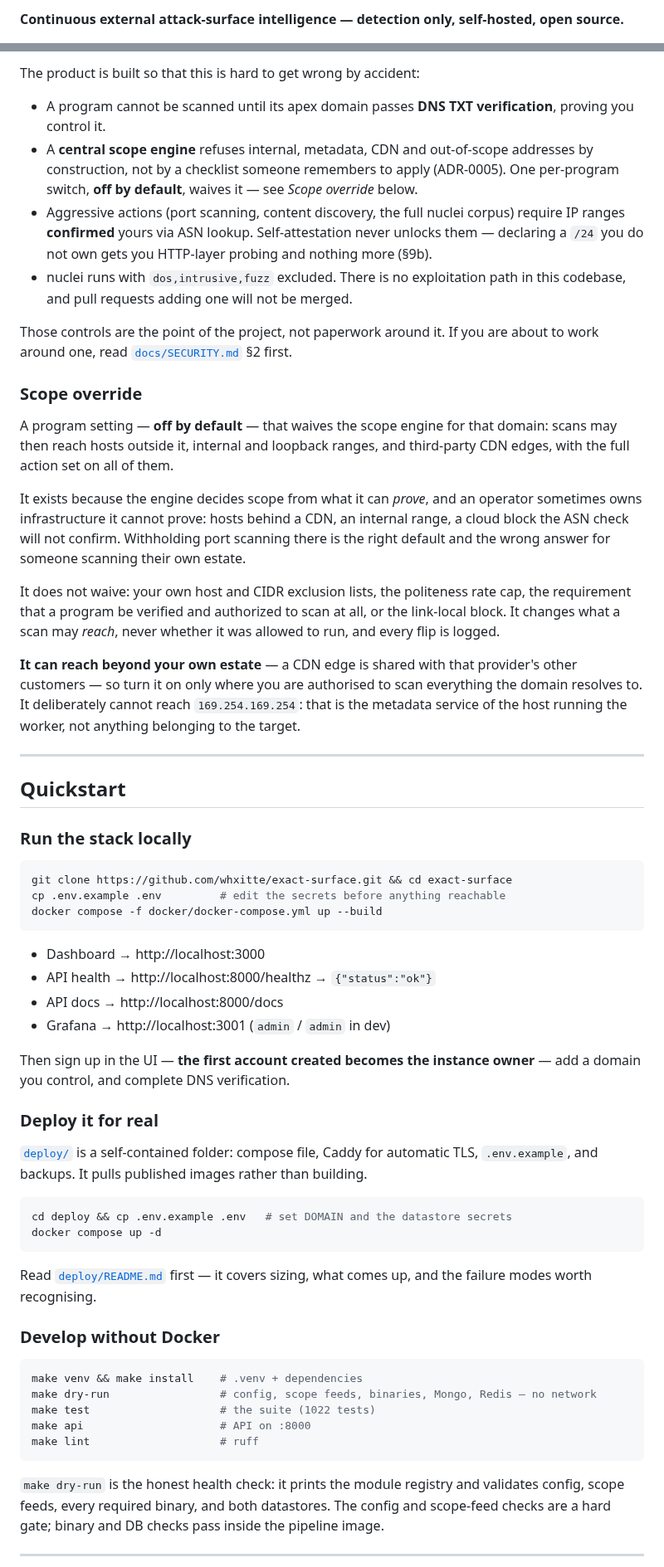
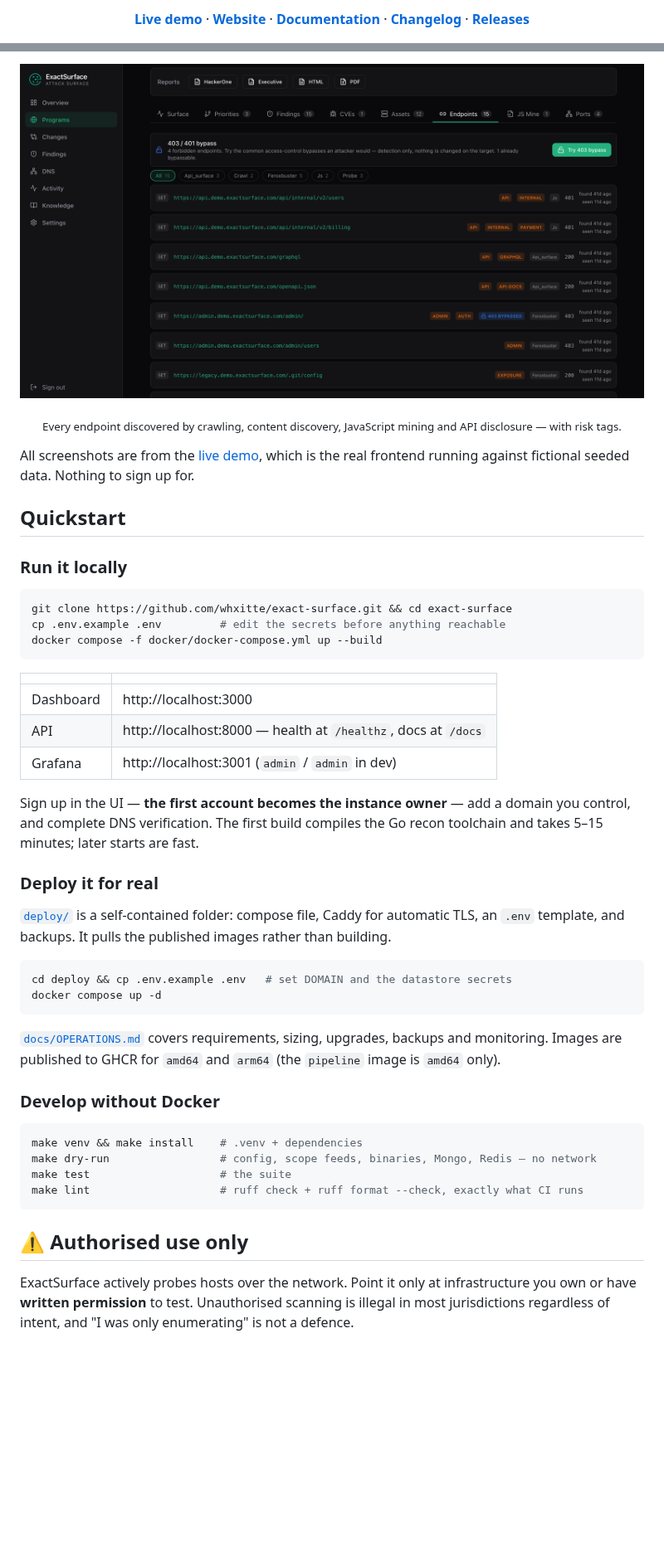
Before and after one commit to whxitte/exact-surface, a Markdown page: README.md, 2 parts joined by grey strips. Shown at 83% size. Rendered like a GitHub page; pictures changed too: docs/assets/endpoints-page.png (added); blank space fills up the shorter version.

````diff
--- a/README.md
+++ b/README.md
@@ -2,3 +4,9 @@
 
-**Continuous external attack-surface intelligence — detection only, self-hosted, open source.**
+<p align="center">
+  <a href="https://exactsurface-demo.vercel.app"><b>Live demo</b></a> ·
+  <a href="https://whxitte.github.io/exact-surface/"><b>Website</b></a> ·
+  <a href="docs/ARCHITECTURE.md"><b>Documentation</b></a> ·
+  <a href="CHANGELOG.md"><b>Changelog</b></a> ·
+  <a href="https://github.com/whxitte/exact-surface/releases"><b>Releases</b></a>
+</p>
 
@@ -30,46 +56,15 @@ most jurisdictions regardless of intent, and "I was only enumerating" is not a d
 
-The product is built so that this is hard to get wrong by accident:
+<p align="center">
+  <img src="docs/assets/endpoints-page.png" alt="Discovered endpoints with risk tags" width="100%">
+</p>
+<p align="center"><sub>Every endpoint discovered by crawling, content discovery, JavaScript mining and API disclosure — with risk tags.</sub></p>
 
-- A program cannot be scanned until its apex domain passes **DNS TXT verification**,
-  proving you control it.
-- A **central scope engine** refuses internal, metadata, CDN and out-of-scope addresses
-  by construction, not by a checklist someone remembers to apply (ADR-0005). One
-  per-program switch, **off by default**, waives it — see *Scope override* below.
-- Aggressive actions (port scanning, content discovery, the full nuclei corpus) require
-  IP ranges **confirmed** yours via ASN lookup. Self-attestation never unlocks them —
-  declaring a `/24` you do not own gets you HTTP-layer probing and nothing more (§9b).
-- nuclei runs with `dos,intrusive,fuzz` excluded. There is no exploitation path in this
-  codebase, and pull requests adding one will not be merged.
-
-Those controls are the point of the project, not paperwork around it. If you are about
-to work around one, read [`docs/SECURITY.md`](docs/SECURITY.md) §2 first.
-
-### Scope override
-
-A program setting — **off by default** — that waives the scope engine for that domain:
-scans may then reach hosts outside it, internal and loopback ranges, and third-party CDN
-edges, with the full action set on all of them.
-
-It exists because the engine decides scope from what it can *prove*, and an operator
-sometimes owns infrastructure it cannot prove: hosts behind a CDN, an internal range, a
-cloud block the ASN check will not confirm. Withholding port scanning there is the right
-default and the wrong answer for someone scanning their own estate.
-
-It does not waive: your own host and CIDR exclusion lists, the politeness rate cap, the
-requirement that a program be verified and authorized to scan at all, or the link-local
-block. It changes what a scan may *reach*, never whether it was allowed to run, and every
-flip is logged.
-
-**It can reach beyond your own estate** — a CDN edge is shared with that provider's other
-customers — so turn it on only where you are authorised to scan everything the domain
-resolves to. It deliberately cannot reach `169.254.169.254`: that is the metadata service
-of the host running the worker, not anything belonging to the target.
-
----
+All screenshots are from the [live demo](https://exactsurface-demo.vercel.app), which is
+the real frontend running against fictional seeded data. Nothing to sign up for.
 
 ## Quickstart
 
-### Run the stack locally
+### Run it locally
 
 ```bash
 git clone https://github.com/whxitte/exact-surface.git && cd exact-surface
@@ -77,40 +72,42 @@ cp .env.example .env         # edit the secrets before anything reachable
 docker compose -f docker/docker-compose.yml up --build
 ```
 
-- Dashboard → http://localhost:3000
-- API health → http://localhost:8000/healthz → `{"status":"ok"}`
-- API docs → http://localhost:8000/docs
-- Grafana → http://localhost:3001 (`admin` / `admin` in dev)
+| | |
+|---|---|
+| Dashboard | http://localhost:3000 |
+| API | http://localhost:8000 — health at `/healthz`, docs at `/docs` |
+| Grafana | http://localhost:3001 (`admin` / `admin` in dev) |
 
-Then sign up in the UI — **the first account created becomes the instance owner** —
-add a domain you control, and complete DNS verification.
+Sign up in the UI — **the first account becomes the instance owner** — add a domain you
+control, and complete DNS verification. The first build compiles the Go recon toolchain
+and takes 5–15 minutes; later starts are fast.
 
 ### Deploy it for real
 
 [`deploy/`](deploy/) is a self-contained folder: compose file, Caddy for automatic TLS,
-`.env.example`, and backups. It pulls published images rather than building.
+an `.env` template, and backups. It pulls the published images rather than building.
 
 ```bash
 cd deploy && cp .env.example .env   # set DOMAIN and the datastore secrets
 docker compose up -d
 ```
 
-Read [`deploy/README.md`](deploy/README.md) first — it covers sizing, what comes up, and
-the failure modes worth recognising.
+[`docs/OPERATIONS.md`](docs/OPERATIONS.md) covers requirements, sizing, upgrades,
+backups and monitoring. Images are published to GHCR for `amd64` and `arm64` (the
+`pipeline` image is `amd64` only).
 
 ### Develop without Docker
 
 ```bash
 make venv && make install    # .venv + dependencies
 make dry-run                 # config, scope feeds, binaries, Mongo, Redis — no network
-make test                    # the suite (1022 tests)
-make api                     # API on :8000
-make lint                    # ruff
+make test                    # the suite
+make lint                    # ruff check + ruff format --check, exactly what CI runs
 ```
 
-`make dry-run` is the honest health check: it prints the module registry and validates
-config, scope feeds, every required binary, and both datastores. The config and
-scope-feed checks are a hard gate; binary and DB checks pass inside the pipeline image.
+## ⚠️ Authorised use only
 
----
+ExactSurface actively probes hosts over the network. Point it only at infrastructure you
+own or have **written permission** to test. Unauthorised scanning is illegal in most
+jurisdictions regardless of intent, and "I was only enumerating" is not a defence.
 
````
Also changed, not shown: other parts of README.md (+133 -98 lines), docs/assets/banner.png (added), docs/assets/findings-page.png (added), docs/assets/surface-page.png (added).
